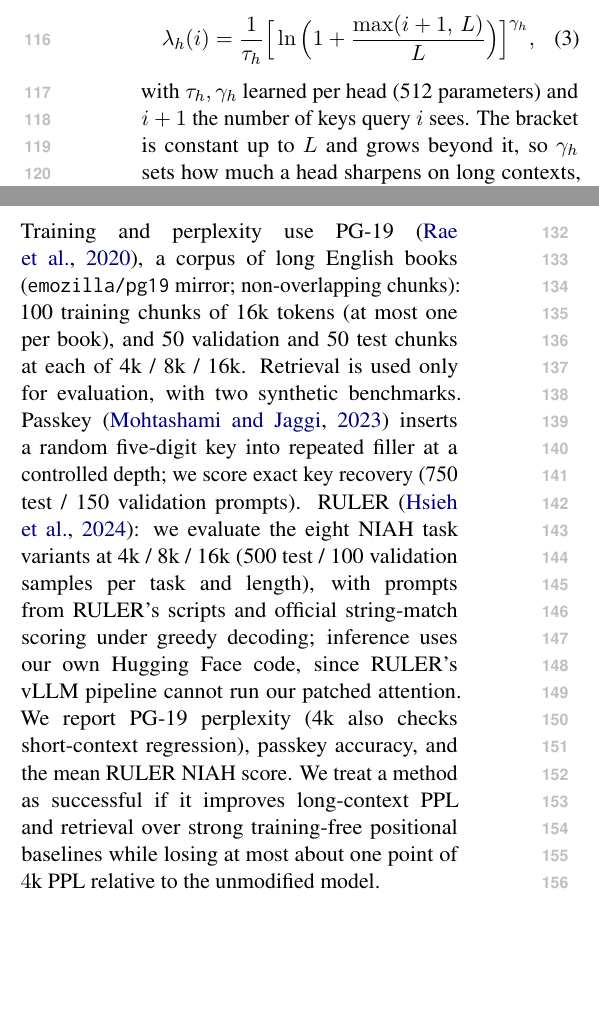
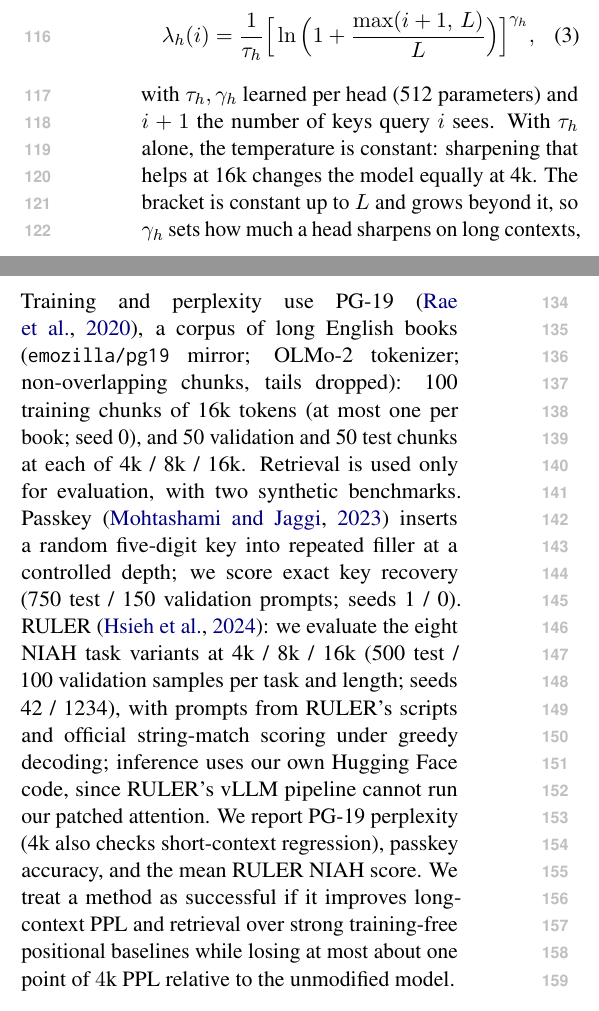
Before and after one commit to francesco55/FrozenRoPE, a LaTeX paper (report/midway/main.tex): two parts of the columns of page 2 of 6, joined at a grey line, cut so that both start at the same text, the shorter picture padded with empty space. Compiled offline with pdfLaTeX.

Commit message:
docs: reproducibility add

```diff
--- a/report/midway/main.tex
+++ b/report/midway/main.tex
@@ -83,7 +83,7 @@ length-dependent scale
 \begin{equation}
 \lambda_h(i) = \frac{1}{\tau_h}\Big[\ln\Big(1 + \frac{\max(i+1,\,L)}{L}\Big)\Big]^{\gamma_h},
 \end{equation}
-with $\tau_h, \gamma_h$ learned per head (512 parameters) and $i+1$ the number of keys query $i$ sees. The bracket is constant up to $L$ and grows beyond it, so $\gamma_h$ sets how much a head sharpens on long contexts, separately from $\tau_h$. Initialization: $\tau_h = 1, \gamma_h = 0$ ($\lambda_h = 1$), or $\tau_h = 1/f^2$ for the YaRN start ($f$: YaRN's attention factor).
+with $\tau_h, \gamma_h$ learned per head (512 parameters) and $i+1$ the number of keys query $i$ sees. With $\tau_h$ alone, the temperature is constant: sharpening that helps at 16k changes the model equally at 4k. The bracket is constant up to $L$ and grows beyond it, so $\gamma_h$ sets how much a head sharpens on long contexts, separately from $\tau_h$. Initialization: $\tau_h = 1, \gamma_h = 0$ ($\lambda_h = 1$), or $\tau_h = 1/f^2$ for the YaRN start ($f$: YaRN's attention factor).
 
 \paragraph{PoSE.} For RQ2, PoSE \citep{zhu2024pose} trains on 4k-token sequences split at a random point, with a random offset added to the second piece's position ids, so relative distances span up to $L'$. Unlike the original, which fine-tunes all weights and takes the second piece's text from later in the document, we train only $\phi$ and keep the text contiguous.
 
@@ -92,14 +92,14 @@ with $\tau_h, \gamma_h$ learned per head (512 parameters) and $i+1$ the number o
 \label{sec:metrics}
 
 Training and perplexity use PG-19 \citep{rae2020pg19}, a corpus of long English books
-(\texttt{emozilla/pg19} mirror; non-overlapping chunks): 100 training chunks of 16k tokens
-(at most one per book), and 50 validation and 50 test chunks at each of 4k / 8k / 16k.
+(\texttt{emozilla/pg19} mirror; OLMo-2 tokenizer; non-overlapping chunks, tails dropped): 100 training chunks of 16k tokens
+(at most one per book; seed~0), and 50 validation and 50 test chunks at each of 4k / 8k / 16k.
 Retrieval is used only for evaluation, with two synthetic benchmarks.
 Passkey \citep{mohtashami2023landmark} inserts a random five-digit key into
 repeated filler at a controlled depth; we score exact key recovery
-(750 test / 150 validation prompts).
+(750 test / 150 validation prompts; seeds 1 / 0).
 RULER \citep{hsieh2024ruler}: we evaluate the eight NIAH task variants
-at 4k / 8k / 16k (500 test / 100 validation samples per task and length), with prompts from RULER's scripts and official string-match
+at 4k / 8k / 16k (500 test / 100 validation samples per task and length; seeds 42 / 1234), with prompts from RULER's scripts and official string-match
 scoring under greedy decoding; inference uses our own Hugging Face code, since RULER's
 vLLM pipeline cannot run our patched attention.
 We report PG-19 perplexity (4k also checks short-context regression), passkey accuracy,
```
Also changed, not shown: report/midway/main.tex (2 more changed lines).
